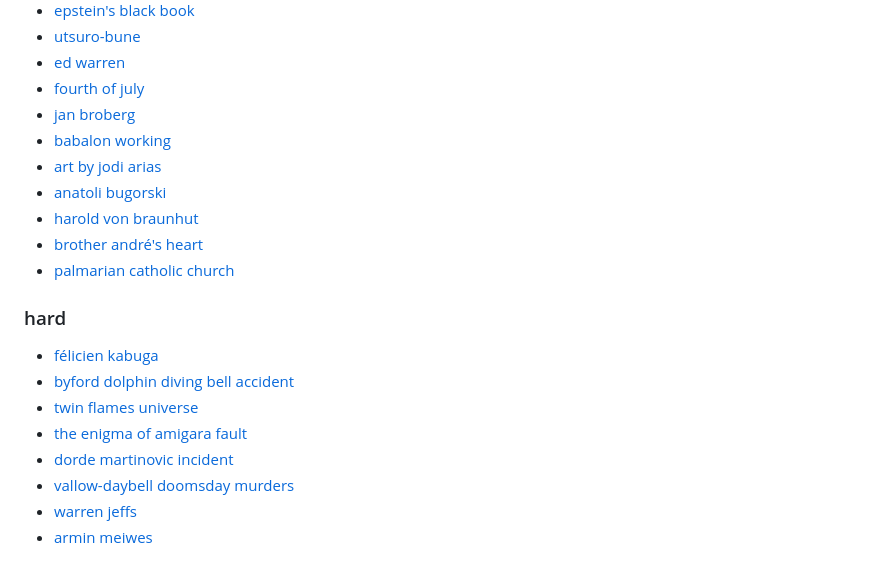
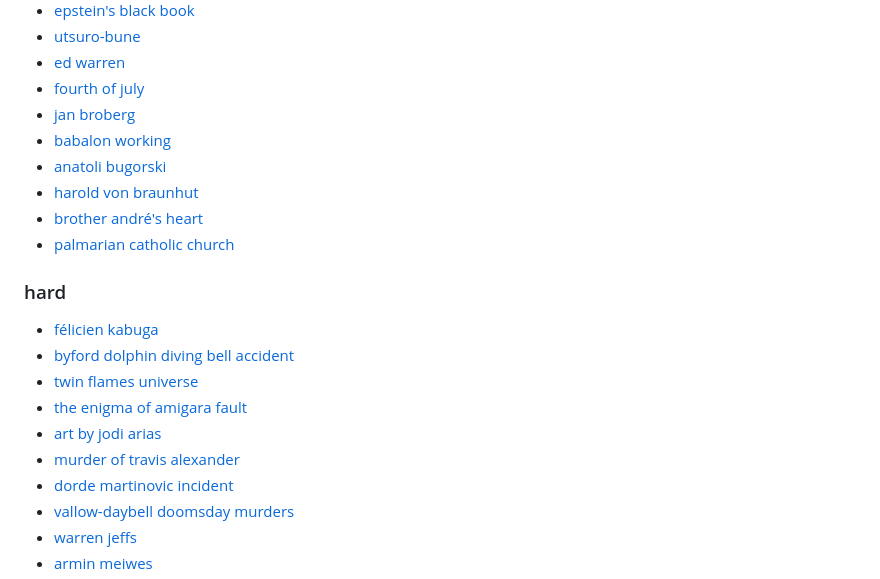
Before and after one commit to mintydevdaz/links, a Markdown page: links/links.md, the part around the change. Drawn GitHub-style.

Commit message:
updated jodi arias

```diff
--- a/links/links.md
+++ b/links/links.md
@@ -44,7 +44,6 @@
 - [fourth of july](https://www.youtube.com/watch?v=vq5NvJvr55Q)
 - [jan broberg](https://en.wikipedia.org/wiki/Jan_Broberg)
 - [babalon working](https://en.wikipedia.org/wiki/Babalon#Babalon_Working)
-- [art by jodi arias](https://artbyjodiarias.com/)
 - [anatoli bugorski](https://en.wikipedia.org/wiki/Anatoli_Bugorski)
 - [harold von braunhut](https://en.wikipedia.org/wiki/Harold_von_Braunhut)
 - [brother andré's heart](https://www.flickr.com/photos/spinfly/4151836591)
@@ -54,6 +53,8 @@
 - [byford dolphin diving bell accident](https://en.wikipedia.org/wiki/Byford_Dolphin#Diving_bell_accident)
 - [twin flames universe](https://en.wikipedia.org/wiki/Twin_Flames_Universe)
 - [the enigma of amigara fault](https://www.youtube.com/watch?v=j3vQeYIzh80)
+- [art by jodi arias](https://artbyjodiarias.com/)
+- [murder of travis alexander](https://en.wikipedia.org/wiki/Murder_of_Travis_Alexander)
 - [dorde martinovic incident](https://en.wikipedia.org/wiki/%C4%90or%C4%91e_Martinovi%C4%87_incident)
 - [vallow-daybell doomsday murders](https://en.wikipedia.org/wiki/Vallow%E2%80%93Daybell_doomsday_murders)
 - [warren jeffs](https://en.wikipedia.org/wiki/Warren_Jeffs)
```
